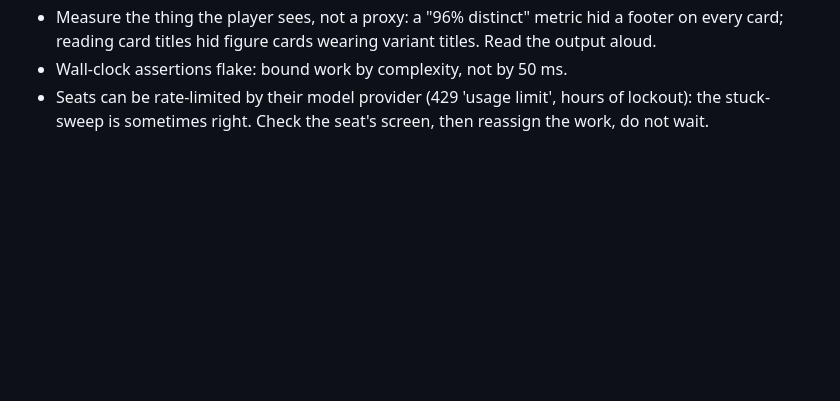
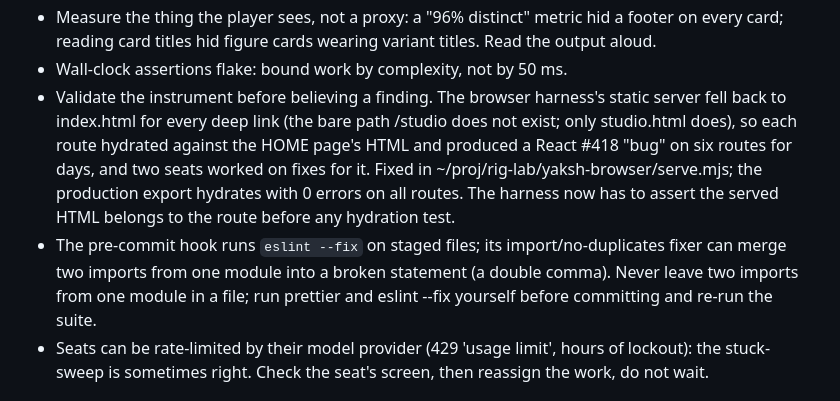
Before and after one commit to LeouOn/yakshetra-idle-game, a Markdown page: docs/design/00-direction.md, the part around the change. Rendered like a GitHub page; blank space fills up the shorter version.

Commit message:
Record two lessons: validate the test instrument, and mind the pre-commit import fixer
A static test server that served index.html for deep links manufactured a
React hydration error on six routes; the production export hydrates cleanly.
The eslint --fix import/no-duplicates fixer can corrupt merged imports.

Co-Authored-By: Claude Sonnet 5.5 <noreply@anthropic.com>

```diff
--- a/docs/design/00-direction.md
+++ b/docs/design/00-direction.md
@@ -87,6 +87,8 @@ RULES LEARNED THE HARD WAY (all seats):
 - Green tests were not enough: the web build threw on every life save while the suite passed (Node has node:crypto, the browser does not). Verify in the real browser harness.
 - Measure the thing the player sees, not a proxy: a "96% distinct" metric hid a footer on every card; reading card titles hid figure cards wearing variant titles. Read the output aloud.
 - Wall-clock assertions flake: bound work by complexity, not by 50 ms.
+- Validate the instrument before believing a finding. The browser harness's static server fell back to index.html for every deep link (the bare path /studio does not exist; only studio.html does), so each route hydrated against the HOME page's HTML and produced a React #418 "bug" on six routes for days, and two seats worked on fixes for it. Fixed in ~/proj/rig-lab/yaksh-browser/serve.mjs; the production export hydrates with 0 errors on all routes. The harness now has to assert the served HTML belongs to the route before any hydration test.
+- The pre-commit hook runs `eslint --fix` on staged files; its import/no-duplicates fixer can merge two imports from one module into a broken statement (a double comma). Never leave two imports from one module in a file; run prettier and eslint --fix yourself before committing and re-run the suite.
 - Seats can be rate-limited by their model provider (429 'usage limit', hours of lockout): the stuck-sweep is sometimes right. Check the seat's screen, then reassign the work, do not wait.
 
 ## Decisions that are the operator's
```
